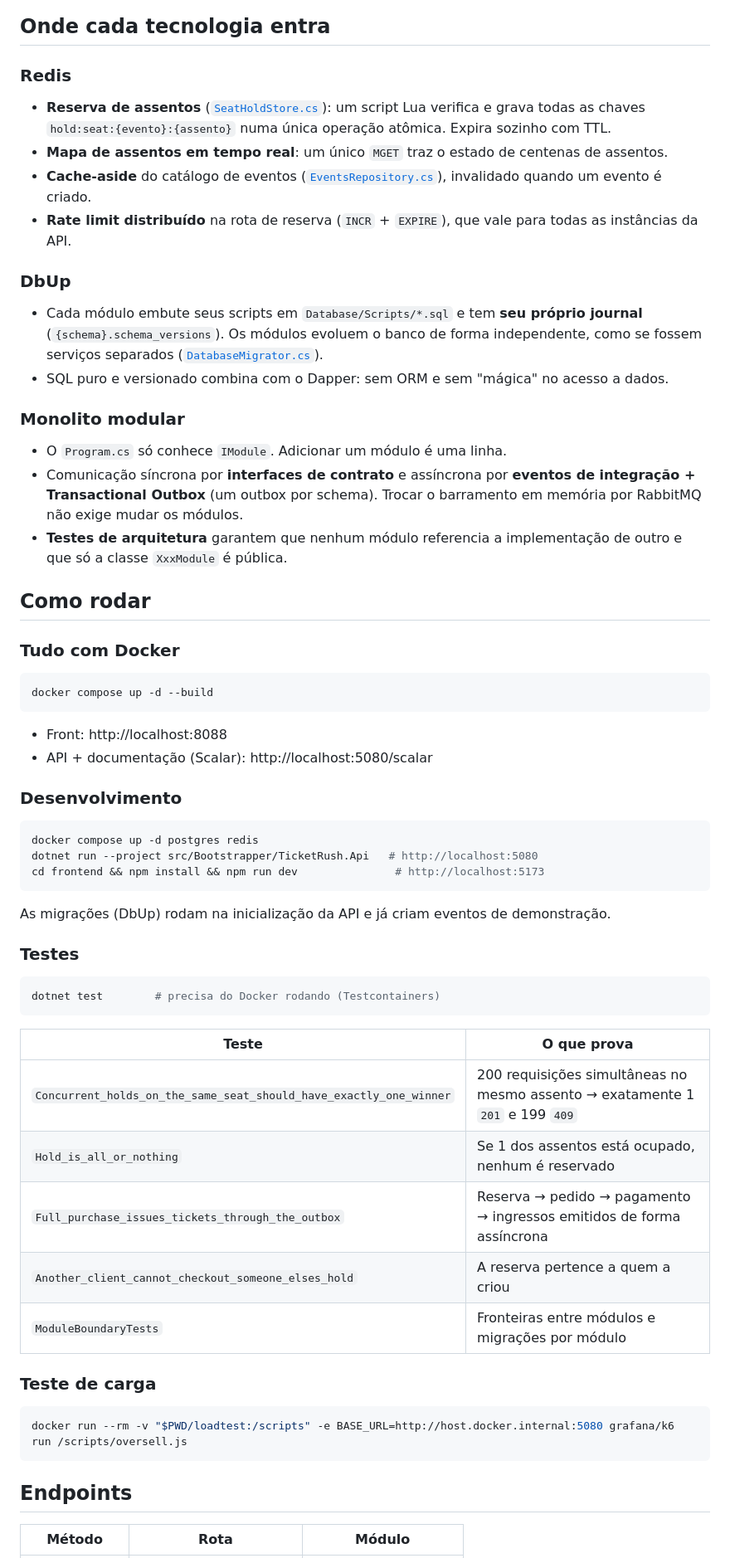
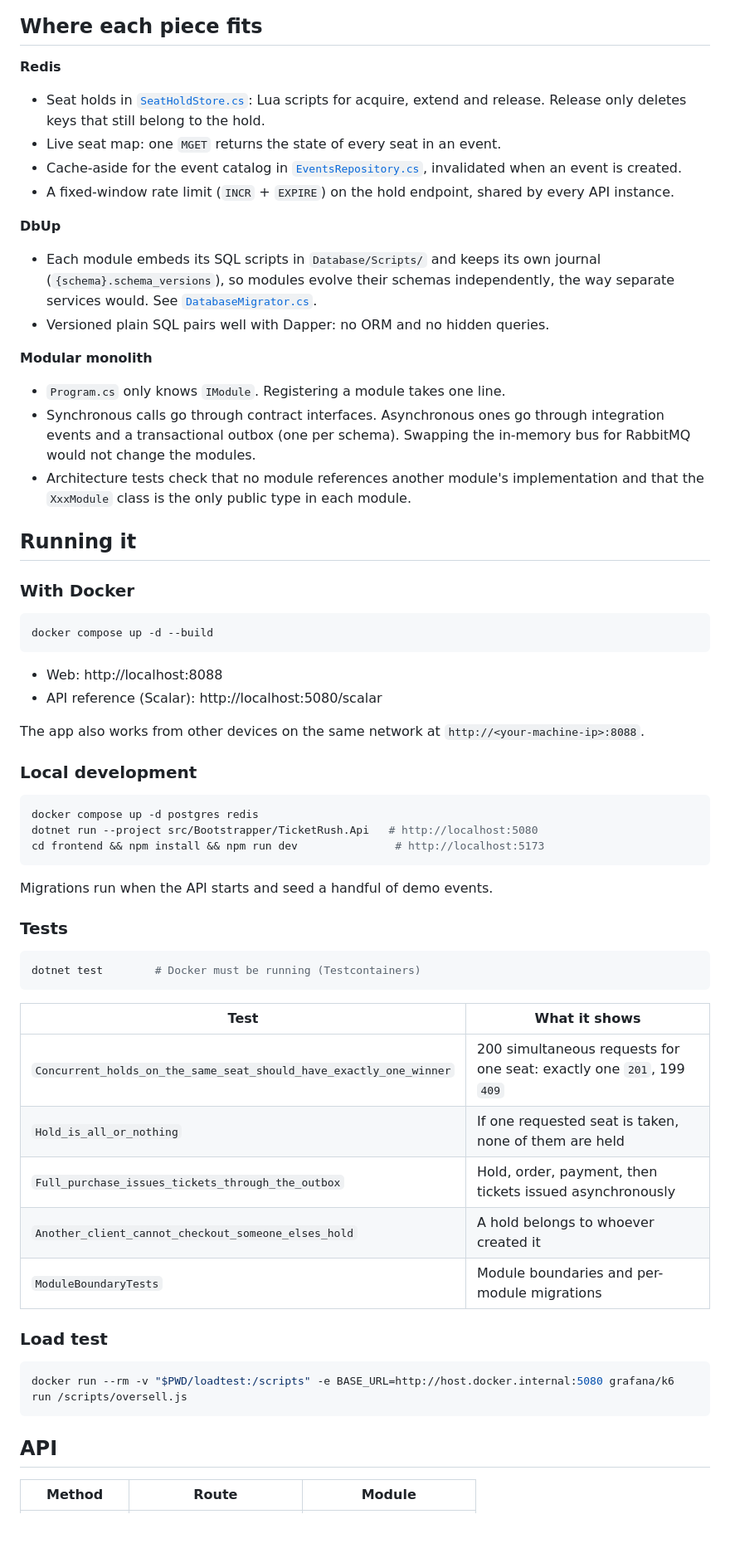
Before and after one commit to lucasGomes01/TicketRush, a Markdown page: README.md, the part around one of its changes. Shown at 83% size. Drawn GitHub-style; blank space fills up the shorter version.

````diff
--- a/README.md
+++ b/README.md
@@ -104,35 +102,37 @@ sequenceDiagram
     O->>DB: UPDATE Completed
 ```
 
-## Onde cada tecnologia entra
+## Where each piece fits
 
-### Redis
-- **Reserva de assentos** ([`SeatHoldStore.cs`](src/Modules/Ticketing/TicketRush.Modules.Ticketing/Holds/SeatHoldStore.cs)): um script Lua verifica e grava todas as chaves `hold:seat:{evento}:{assento}` numa única operação atômica. Expira sozinho com TTL.
-- **Mapa de assentos em tempo real**: um único `MGET` traz o estado de centenas de assentos.
-- **Cache-aside** do catálogo de eventos ([`EventsRepository.cs`](src/Modules/Events/TicketRush.Modules.Events/Features/EventsRepository.cs)), invalidado quando um evento é criado.
-- **Rate limit distribuído** na rota de reserva (`INCR` + `EXPIRE`), que vale para todas as instâncias da API.
+**Redis**
+- Seat holds in [`SeatHoldStore.cs`](src/Modules/Ticketing/TicketRush.Modules.Ticketing/Holds/SeatHoldStore.cs): Lua scripts for acquire, extend and release. Release only deletes keys that still belong to the hold.
+- Live seat map: one `MGET` returns the state of every seat in an event.
+- Cache-aside for the event catalog in [`EventsRepository.cs`](src/Modules/Events/TicketRush.Modules.Events/Features/EventsRepository.cs), invalidated when an event is created.
+- A fixed-window rate limit (`INCR` + `EXPIRE`) on the hold endpoint, shared by every API instance.
 
-### DbUp
-- Cada módulo embute seus scripts em `Database/Scripts/*.sql` e tem **seu próprio journal** (`{schema}.schema_versions`). Os módulos evoluem o banco de forma independente, como se fossem serviços separados ([`DatabaseMigrator.cs`](src/Shared/TicketRush.Shared/Database/DatabaseMigrator.cs)).
-- SQL puro e versionado combina com o Dapper: sem ORM e sem "mágica" no acesso a dados.
+**DbUp**
+- Each module embeds its SQL scripts in `Database/Scripts/` and keeps its own journal (`{schema}.schema_versions`), so modules evolve their schemas independently, the way separate services would. See [`DatabaseMigrator.cs`](src/Shared/TicketRush.Shared/Database/DatabaseMigrator.cs).
+- Versioned plain SQL pairs well with Dapper: no ORM and no hidden queries.
 
-### Monolito modular
-- O `Program.cs` só conhece `IModule`. Adicionar um módulo é uma linha.
-- Comunicação síncrona por **interfaces de contrato** e assíncrona por **eventos de integração + Transactional Outbox** (um outbox por schema). Trocar o barramento em memória por RabbitMQ não exige mudar os módulos.
-- **Testes de arquitetura** garantem que nenhum módulo referencia a implementação de outro e que só a classe `XxxModule` é pública.
+**Modular monolith**
+- `Program.cs` only knows `IModule`. Registering a module takes one line.
+- Synchronous calls go through contract interfaces. Asynchronous ones go through integration events and a transactional outbox (one per schema). Swapping the in-memory bus for RabbitMQ would not change the modules.
+- Architecture tests check that no module references another module's implementation and that the `XxxModule` class is the only public type in each module.
 
-## Como rodar
+## Running it
 
-### Tudo com Docker
+### With Docker
 
 ```bash
 docker compose up -d --build
 ```
 
-- Front: http://localhost:8088
-- API + documentação (Scalar): http://localhost:5080/scalar
+- Web: http://localhost:8088
+- API reference (Scalar): http://localhost:5080/scalar
 
-### Desenvolvimento
+The app also works from other devices on the same network at `http://<your-machine-ip>:8088`.
+
+### Local development
 
 ```bash
 docker compose up -d postgres redis
@@ -140,29 +140,29 @@ dotnet run --project src/Bootstrapper/TicketRush.Api   # http://localhost:5080
 cd frontend && npm install && npm run dev               # http://localhost:5173
 ```
 
-As migrações (DbUp) rodam na inicialização da API e já criam eventos de demonstração.
+Migrations run when the API starts and seed a handful of demo events.
 
-### Testes
+### Tests
 
 ```bash
-dotnet test        # precisa do Docker rodando (Testcontainers)
+dotnet test        # Docker must be running (Testcontainers)
 ```
 
-| Teste | O que prova |
+| Test | What it shows |
 | --- | --- |
-| `Concurrent_holds_on_the_same_seat_should_have_exactly_one_winner` | 200 requisições simultâneas no mesmo assento → exatamente 1 `201` e 199 `409` |
-| `Hold_is_all_or_nothing` | Se 1 dos assentos está ocupado, nenhum é reservado |
-| `Full_purchase_issues_tickets_through_the_outbox` | Reserva → pedido → pagamento → ingressos emitidos de forma assíncrona |
-| `Another_client_cannot_checkout_someone_elses_hold` | A reserva pertence a quem a criou |
-| `ModuleBoundaryTests` | Fronteiras entre módulos e migrações por módulo |
+| `Concurrent_holds_on_the_same_seat_should_have_exactly_one_winner` | 200 simultaneous requests for one seat: exactly one `201`, 199 `409` |
+| `Hold_is_all_or_nothing` | If one requested seat is taken, none of them are held |
+| `Full_purchase_issues_tickets_through_the_outbox` | Hold, order, payment, then tickets issued asynchronously |
+| `Another_client_cannot_checkout_someone_elses_hold` | A hold belongs to whoever created it |
+| `ModuleBoundaryTests` | Module boundaries and per-module migrations |
 
-### Teste de carga
+### Load test
 
 ```bash
 docker run --rm -v "$PWD/loadtest:/scripts" -e BASE_URL=http://host.docker.internal:5080 grafana/k6 run /scripts/oversell.js
 ```
 
-## Endpoints
+## API
 
-| Método | Rota | Módulo |
+| Method | Route | Module |
 | --- | --- | --- |
````
Also changed, not shown: other parts of README.md (+57 -61 lines), docs/home.jpg, docs/seat-map.jpg, docs/tickets.jpg, 11 other files.
